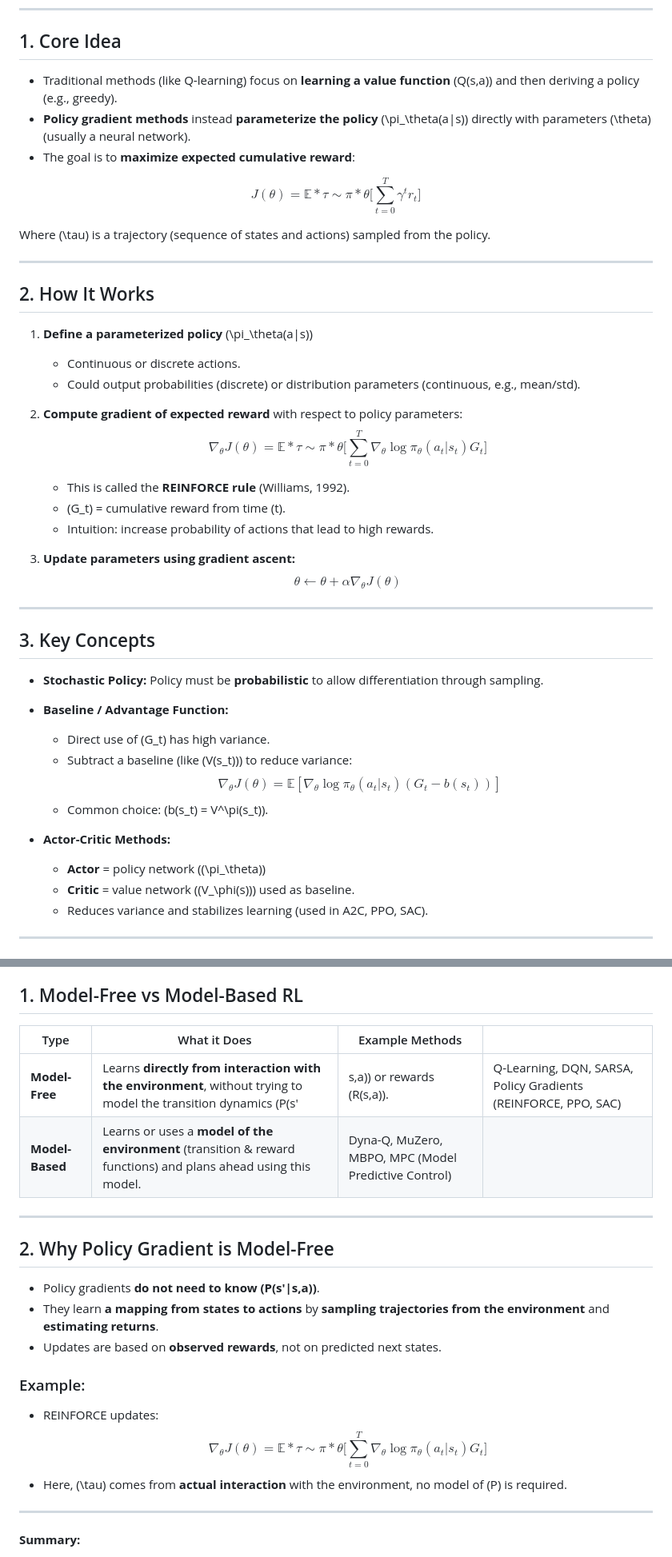
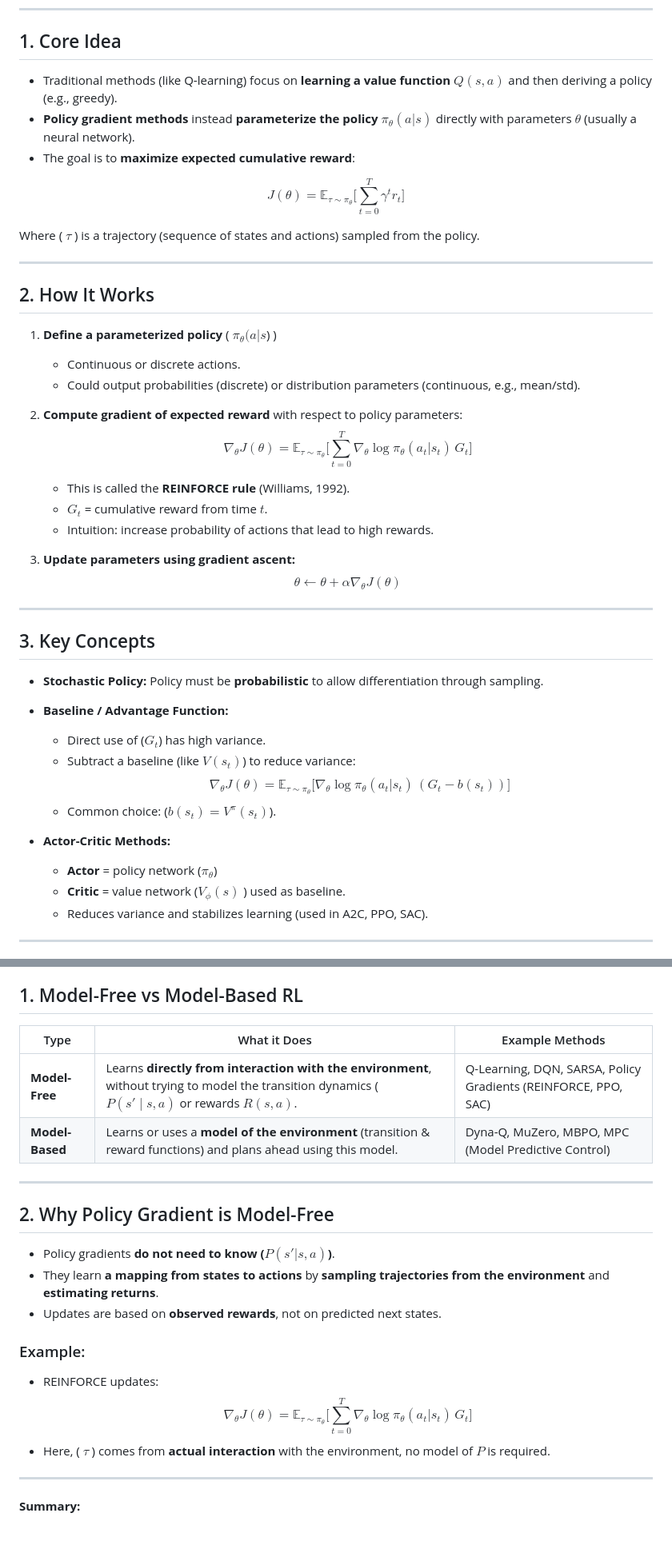
Before and after one commit to youssef-omarrr/Machine-and-deep-learning, a Markdown page: Reinforcement Learning/Study Notes/Policy Gradient.md, 2 parts joined by grey strips. Shown: that part at 80% size. GitHub-like rendering; blank space fills up the shorter version.

```diff
--- a/Reinforcement Learning/Study Notes/Policy Gradient.md
+++ b/Reinforcement Learning/Study Notes/Policy Gradient.md
@@ -4,34 +4,38 @@ A **policy gradient** is a type of reinforcement learning method that **directly
 
 ## 1. Core Idea
 
-* Traditional methods (like Q-learning) focus on **learning a value function** (Q(s,a)) and then deriving a policy (e.g., greedy).
-* **Policy gradient methods** instead **parameterize the policy** (\pi_\theta(a|s)) directly with parameters (\theta) (usually a neural network).
+* Traditional methods (like Q-learning) focus on **learning a value function** $Q(s,a)$ and then deriving a policy (e.g., greedy).
+* **Policy gradient methods** instead **parameterize the policy** $\pi_\theta(a|s)$ directly with parameters $\theta$ (usually a neural network).
 * The goal is to **maximize expected cumulative reward**:
 
 $$
-J(\theta) = \mathbb{E}*{\tau \sim \pi*\theta} \Big[ \sum_{t=0}^{T} \gamma^t r_t \Big]
+J(\theta) = \mathbb{E}_{\tau \sim \pi_\theta}\Big[ \sum_{t=0}^{T} \gamma^t r_t \Big]
 $$
 
-Where (\tau) is a trajectory (sequence of states and actions) sampled from the policy.
+Where \( $\tau$ \) is a trajectory (sequence of states and actions) sampled from the policy.
 
 ---
 
 ## 2. How It Works
 
-1. **Define a parameterized policy** (\pi_\theta(a|s))
+1. **Define a parameterized policy** \( $\pi_\theta(a|s$) \)
 
    * Continuous or discrete actions.
    * Could output probabilities (discrete) or distribution parameters (continuous, e.g., mean/std).
 
 2. **Compute gradient of expected reward** with respect to policy parameters:
-   $$\nabla_\theta J(\theta) = \mathbb{E}*{\tau \sim \pi*\theta} \Big[ \sum_{t=0}^T \nabla_\theta \log \pi_\theta(a_t|s_t) G_t \Big]$$
+$$
+\nabla_\theta J(\theta) = \mathbb{E}_{\tau \sim \pi_\theta}\Big[ \sum_{t=0}^T \nabla_\theta \log \pi_\theta(a_t|s_t)\, G_t \Big]
+$$
 
    * This is called the **REINFORCE rule** (Williams, 1992).
-   * (G_t) = cumulative reward from time (t).
+   * $G_t$ = cumulative reward from time $t$.
    * Intuition: increase probability of actions that lead to high rewards.
 
 3. **Update parameters using gradient ascent:**
-   $$\theta \gets \theta + \alpha \nabla_\theta J(\theta)$$
+$$
+\theta \gets \theta + \alpha \nabla_\theta J(\theta)
+$$
 
 ---
 
@@ -40,14 +44,16 @@ Where (\tau) is a trajectory (sequence of states and actions) sampled from the p
 * **Stochastic Policy:** Policy must be **probabilistic** to allow differentiation through sampling.
 * **Baseline / Advantage Function:**
 
-  * Direct use of (G_t) has high variance.
-  * Subtract a baseline (like (V(s_t))) to reduce variance:
-    $$\nabla_\theta J(\theta) = \mathbb{E}[\nabla_\theta \log \pi_\theta(a_t|s_t) (G_t - b(s_t))]$$
-  * Common choice: (b(s_t) = V^\pi(s_t)).
+  * Direct use of ($G_t$) has high variance.
+  * Subtract a baseline (like $V(s_t)$) to reduce variance:
+$$
+\nabla_\theta J(\theta) = \mathbb{E}_{\tau \sim \pi_\theta}\big[ \nabla_\theta \log \pi_\theta(a_t|s_t)\, (G_t - b(s_t)) \big]
+$$
+  * Common choice: \($b(s_t) = V^\pi(s_t)$\).
 * **Actor-Critic Methods:**
 
-  * **Actor** = policy network ((\pi_\theta))
-  * **Critic** = value network ((V_\phi(s))) used as baseline.
+  * **Actor** = policy network ($\pi_\theta$)
+  * **Critic** = value network ($V_\phi(s)$ ) used as baseline.
   * Reduces variance and stabilizes learning (used in A2C, PPO, SAC).
 
 ---
@@ -74,24 +80,26 @@ Where (\tau) is a trajectory (sequence of states and actions) sampled from the p
 **policy gradient methods are generally model-free algorithms**, not model-based.
 ## 1. Model-Free vs Model-Based RL
 
-| Type            | What it Does                                                                                                     | Example Methods                                      |                                                                |
-| --------------- | ---------------------------------------------------------------------------------------------------------------- | ---------------------------------------------------- | -------------------------------------------------------------- |
-| **Model-Free**  | Learns **directly from interaction with the environment**, without trying to model the transition dynamics (P(s' | s,a)) or rewards (R(s,a)).                           | Q-Learning, DQN, SARSA, Policy Gradients (REINFORCE, PPO, SAC) |
-| **Model-Based** | Learns or uses a **model of the environment** (transition & reward functions) and plans ahead using this model.  | Dyna-Q, MuZero, MBPO, MPC (Model Predictive Control) |                                                                |
+| Type            | What it Does                                                                                                                                      | Example Methods                                                |
+| --------------- | ------------------------------------------------------------------------------------------------------------------------------------------------- | -------------------------------------------------------------- |
+| **Model-Free**  | Learns **directly from interaction with the environment**, without trying to model the transition dynamics ($P(s' \mid s,a)$ or rewards $R(s,a)$. | Q-Learning, DQN, SARSA, Policy Gradients (REINFORCE, PPO, SAC) |
+| **Model-Based** | Learns or uses a **model of the environment** (transition & reward functions) and plans ahead using this model.                                   | Dyna-Q, MuZero, MBPO, MPC (Model Predictive Control)           |
 
 ---
 
 ## 2. Why Policy Gradient is Model-Free
 
-* Policy gradients **do not need to know (P(s'|s,a))**.
+* Policy gradients **do not need to know ($P(s'|s,a)$)**.
 * They learn **a mapping from states to actions** by **sampling trajectories from the environment** and **estimating returns**.
 * Updates are based on **observed rewards**, not on predicted next states.
 
 ### Example:
 
 * REINFORCE updates:
-  $$\nabla_\theta J(\theta) = \mathbb{E}*{\tau \sim \pi*\theta} \Big[ \sum_{t=0}^{T} \nabla_\theta \log \pi_\theta(a_t|s_t) G_t \Big]$$
-* Here, (\tau) comes from **actual interaction** with the environment, no model of (P) is required.
+$$
+\nabla_\theta J(\theta) = \mathbb{E}_{\tau \sim \pi_\theta}\Big[ \sum_{t=0}^{T} \nabla_\theta \log \pi_\theta(a_t|s_t)\, G_t \Big]
+$$
+* Here, \( $\tau$ \) comes from **actual interaction** with the environment, no model of $P$ is required.
 
 ---
 
```
Also changed, not shown: Reinforcement Learning/Study Notes/Core RL Algorithms.md (+17 -17 lines), Reinforcement Learning/Study Notes/Foundations.md (+31 -31 lines).
